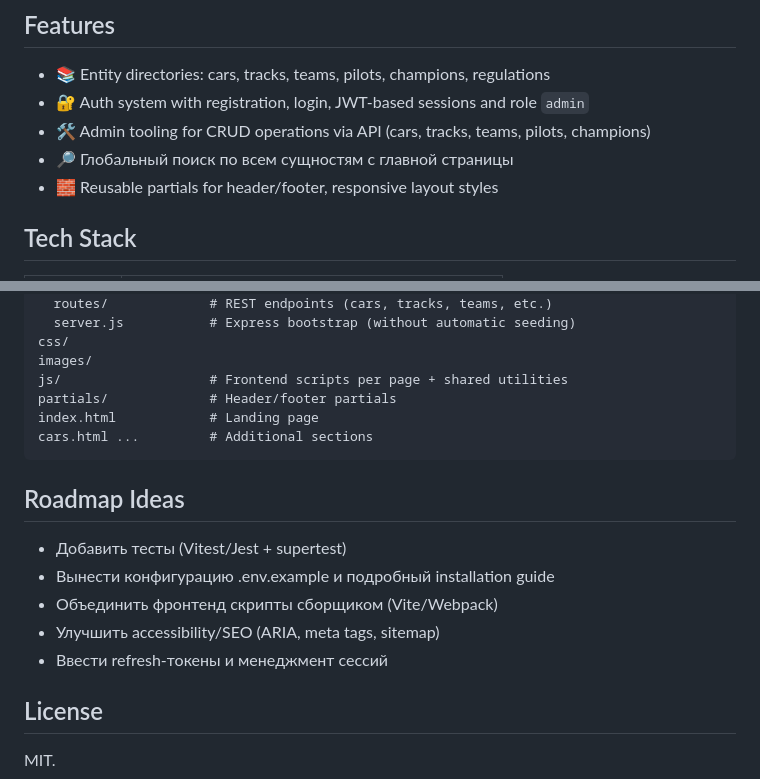
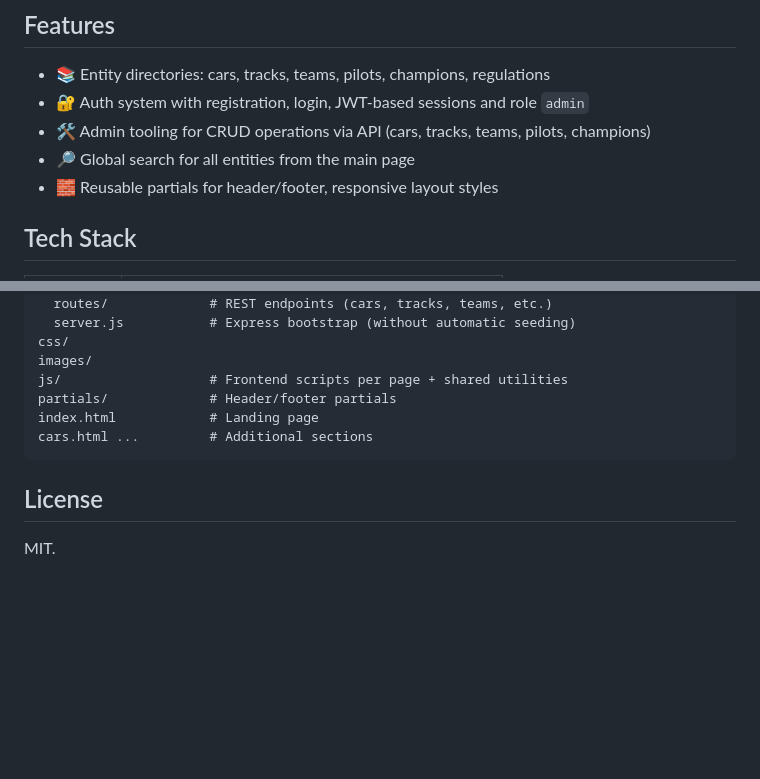
Before and after one commit to se1ew/gt3-knowledge-base, a Markdown page: README.md, 2 parts joined by grey strips. GitHub-like rendering; blank space fills up the shorter version.

````diff
--- a/README.md
+++ b/README.md
@@ -7,7 +7,7 @@ Knowledge base about GT3 cars, tracks, teams, pilots and championships. The proj
 - 📚 Entity directories: cars, tracks, teams, pilots, champions, regulations
 - 🔐 Auth system with registration, login, JWT-based sessions and role `admin`
 - 🛠️ Admin tooling for CRUD operations via API (cars, tracks, teams, pilots, champions)
-- 🔎 Глобальный поиск по всем сущностям с главной страницы
+- 🔎 Global search for all entities from the main page
 - 🧱 Reusable partials for header/footer, responsive layout styles
 
 ## Tech Stack
@@ -116,14 +116,6 @@ index.html            # Landing page
 cars.html ...         # Additional sections
 ```
 
-## Roadmap Ideas
-
-- Добавить тесты (Vitest/Jest + supertest)
-- Вынести конфигурацию .env.example и подробный installation guide
-- Объединить фронтенд скрипты сборщиком (Vite/Webpack)
-- Улучшить accessibility/SEO (ARIA, meta tags, sitemap)
-- Ввести refresh-токены и менеджмент сессий
-
 ## License
 
 MIT.
````
